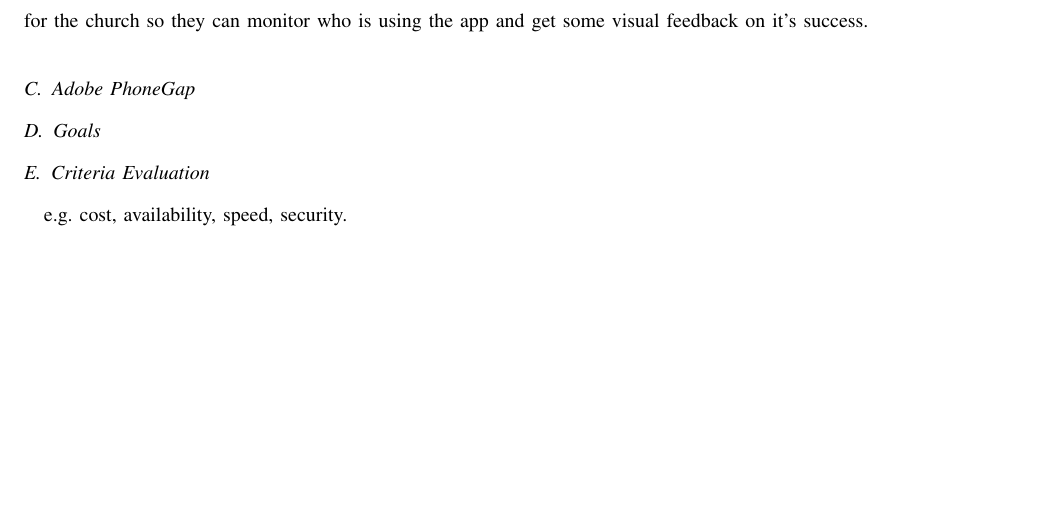
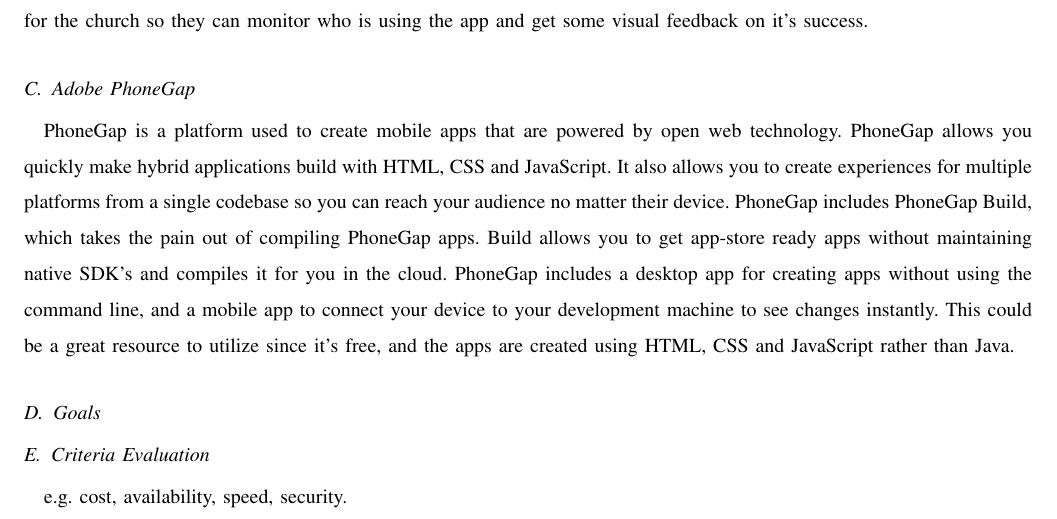
Before and after one commit to Maxdimm/Capstone-group-62, a LaTeX paper (tech-review/tech-review.tex): part of page 8 of 13 before the commit and part of page 8 of 14 after it, cut so that both start at the same text, the shorter picture padded with empty space. Compiled offline with LaTeX, dvips and Ghostscript; a missing font is replaced by an installed copy or a similar font; a LaTeX package or settings file that is missing is left out.

Commit message:
added Adobe PhoneGap

```diff
--- a/tech-review/tech-review.tex
+++ b/tech-review/tech-review.tex
@@ -202,6 +202,13 @@
 			This provides a mobile lifecycle dashboard for visibility into all apps and performance and crash analytics.
 			This feature could be extremely helpful for the church so they can monitor who is using the app and get some visual feedback on it's success.
 		\subsection{Adobe PhoneGap}
+			PhoneGap is a platform used to create mobile apps that are powered by open web technology.
+			PhoneGap allows you quickly make hybrid applications build with HTML, CSS and JavaScript.
+			It also allows you to create experiences for multiple platforms from a single codebase so you can reach your audience no matter their device.
+			PhoneGap includes PhoneGap Build, which takes the pain out of compiling PhoneGap apps.
+			Build allows you to get app-store ready apps without maintaining native SDK's and compiles it for you in the cloud.
+			PhoneGap includes a desktop app for creating apps without using the command line, and a mobile app to connect your device to your development machine to see changes instantly.
+			This could be a great resource to utilize since it's free, and the apps are created using HTML, CSS and JavaScript rather than Java.
 
 		\subsection{Goals}
 		\subsection{Criteria Evaluation}
```
